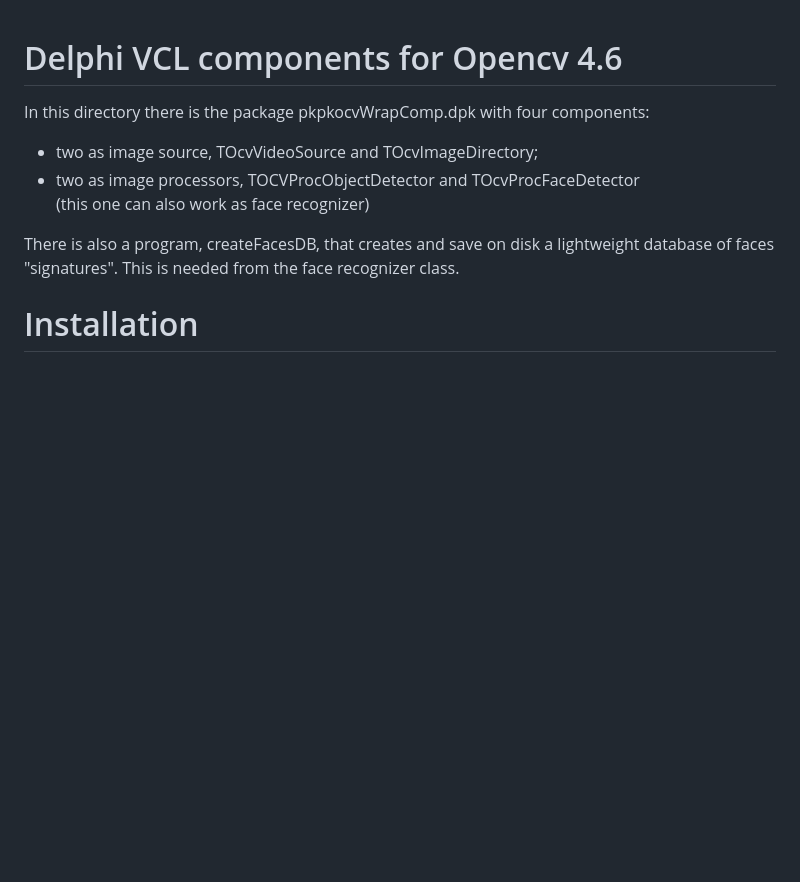
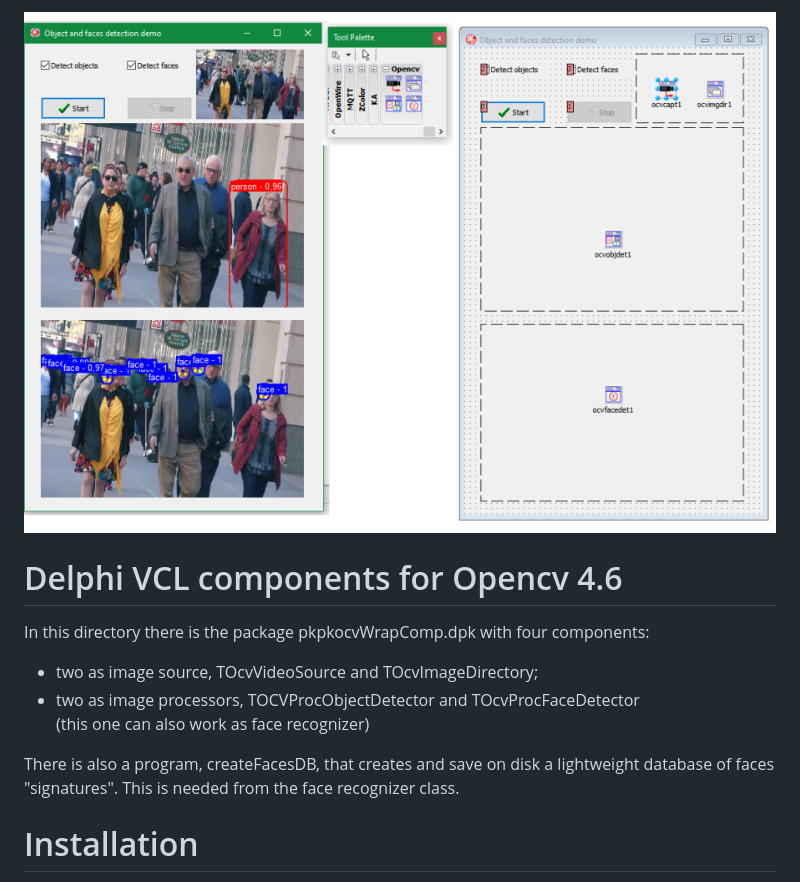
Before and after one commit to gidesa/ocvWrapper46, a Markdown page: Delphi-components/README.md, the part around the change. Drawn GitHub-style; pictures changed too: Delphi-components/ocv46-components.png (added); blank space fills up the shorter version.

Commit message:
Image for components

```diff
--- a/Delphi-components/README.md
+++ b/Delphi-components/README.md
@@ -1,3 +1,6 @@
+![OCV46COMPONENTS](ocv46-components.png)
+
+
 # Delphi VCL components for Opencv 4.6
 
 In this directory there is the package pkpkocvWrapComp.dpk with four components:
```
